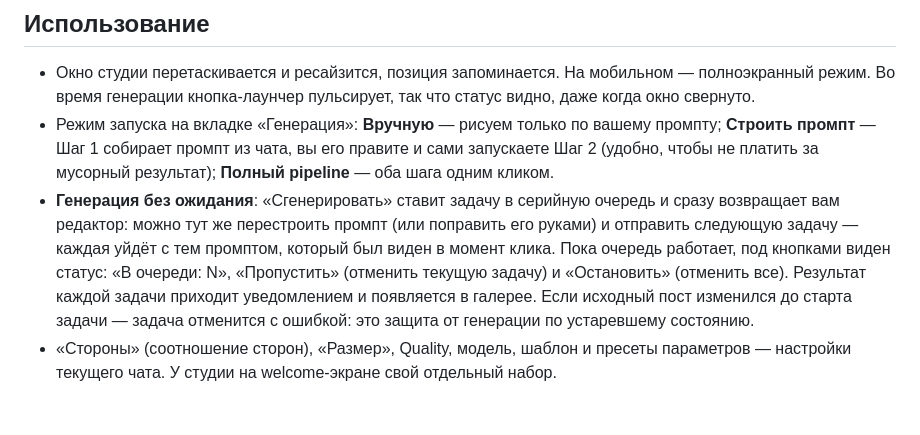
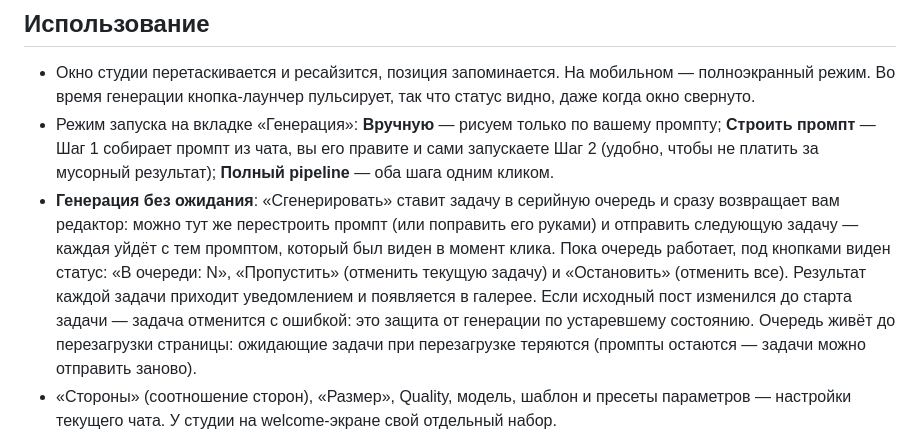
Before and after one commit to ochen-beep/SillyTavern-UR-Image-Studio, a Markdown page: USER_GUIDE.md, the part around the change. Drawn GitHub-style; blank space fills up the shorter version.

```diff
--- a/USER_GUIDE.md
+++ b/USER_GUIDE.md
@@ -31,7 +31,7 @@ UR Image Studio генерирует картинки по сцене из ча
 
 - Окно студии перетаскивается и ресайзится, позиция запоминается. На мобильном — полноэкранный режим. Во время генерации кнопка-лаунчер пульсирует, так что статус видно, даже когда окно свернуто.
 - Режим запуска на вкладке «Генерация»: **Вручную** — рисуем только по вашему промпту; **Строить промпт** — Шаг 1 собирает промпт из чата, вы его правите и сами запускаете Шаг 2 (удобно, чтобы не платить за мусорный результат); **Полный pipeline** — оба шага одним кликом.
-- **Генерация без ожидания**: «Сгенерировать» ставит задачу в серийную очередь и сразу возвращает вам редактор: можно тут же перестроить промпт (или поправить его руками) и отправить следующую задачу — каждая уйдёт с тем промптом, который был виден в момент клика. Пока очередь работает, под кнопками виден статус: «В очереди: N», «Пропустить» (отменить текущую задачу) и «Остановить» (отменить все). Результат каждой задачи приходит уведомлением и появляется в галерее. Если исходный пост изменился до старта задачи — задача отменится с ошибкой: это защита от генерации по устаревшему состоянию.
+- **Генерация без ожидания**: «Сгенерировать» ставит задачу в серийную очередь и сразу возвращает вам редактор: можно тут же перестроить промпт (или поправить его руками) и отправить следующую задачу — каждая уйдёт с тем промптом, который был виден в момент клика. Пока очередь работает, под кнопками виден статус: «В очереди: N», «Пропустить» (отменить текущую задачу) и «Остановить» (отменить все). Результат каждой задачи приходит уведомлением и появляется в галерее. Если исходный пост изменился до старта задачи — задача отменится с ошибкой: это защита от генерации по устаревшему состоянию. Очередь живёт до перезагрузки страницы: ожидающие задачи при перезагрузке теряются (промпты остаются — задачи можно отправить заново).
 - «Стороны» (соотношение сторон), «Размер», Quality, модель, шаблон и пресеты параметров — настройки текущего чата. У студии на welcome-экране свой отдельный набор.
 - **Инлайн-картинки**: напишите в посте `[[img: описание]]` или `[[селфи: описание]]` (или пусть маркеры пишет сама модель) — движок отрисует на месте поста заглушку и сгенерирует картинку. Есть ручной режим (генерация только по клику) и автоматический с ограничением очереди — чтобы не устроить неконтролируемый расход. Кнопка-камера в меню поста генерирует картинку по этому посту без всяких маркеров. Типы маркеров («Картинка», «Селфи» и свои) настраиваются в триггер-профилях: алиасы, соотношение сторон, политика референсов.
 - **Референсы**: привяжите папку с референсами к чату — подходящие картинки будут автоматически прикладываться к генерациям. Режим отправки (авто / всегда / никогда) — в настройках подключения. Загрузка пачкой, кроп и папки — на вкладке «Референсы».
```
Also changed, not shown: docs/deep-dive-stage2-dispatch.md (+2 -1 lines).
